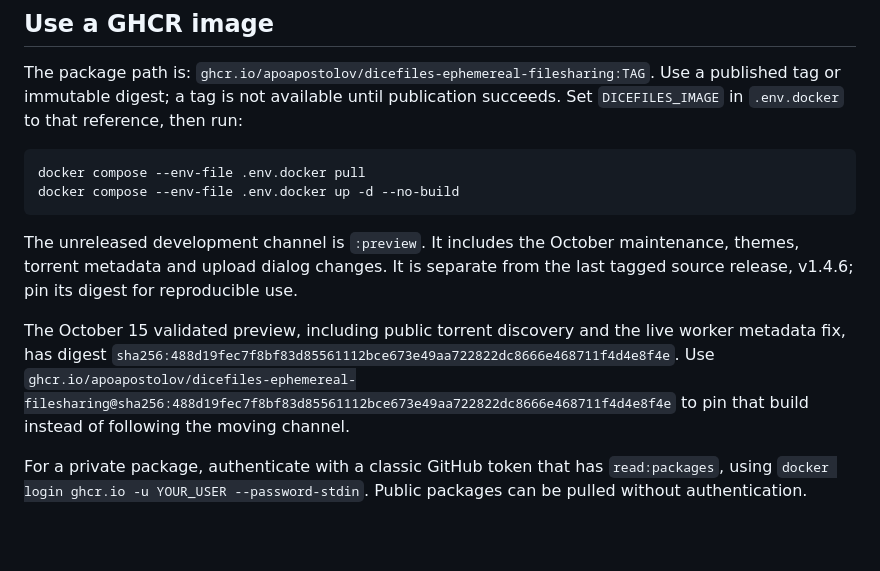
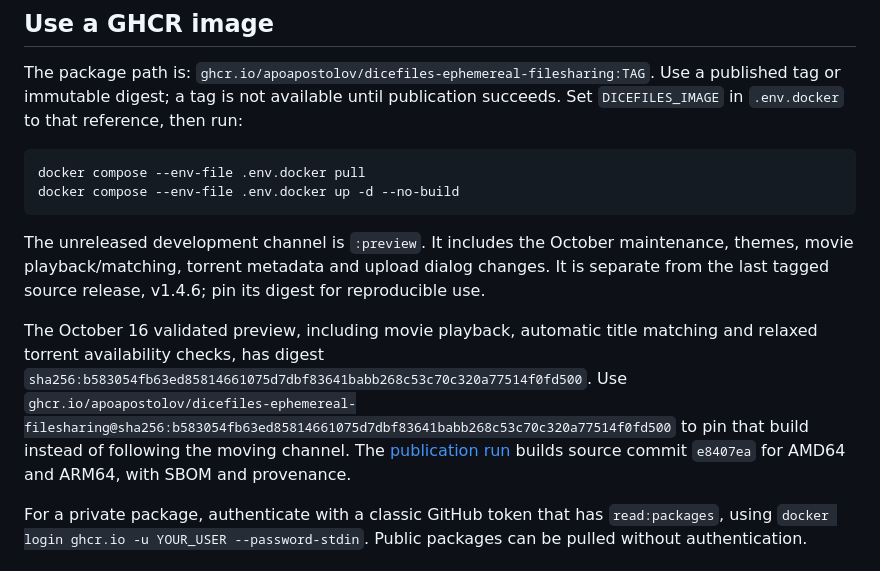
Before and after one commit to apoapostolov/Dicefiles-Ephemereal-Filesharing, a Markdown page: docs/DOCKER.md, the part around the change. GitHub-like rendering; blank space fills up the shorter version.

````diff
--- a/docs/DOCKER.md
+++ b/docs/DOCKER.md
@@ -46,14 +46,16 @@ docker compose --env-file .env.docker up -d --no-build
 ```
 
 The unreleased development channel is `:preview`. It includes the October
-maintenance, themes, torrent metadata and upload dialog changes. It is separate
+maintenance, themes, movie playback/matching, torrent metadata and upload dialog changes. It is separate
 from the last tagged source release, v1.4.6; pin its digest for reproducible use.
 
-The October 15 validated preview, including public torrent discovery and the live
-worker metadata fix, has digest
-`sha256:488d19fec7f8bf83d85561112bce673e49aa722822dc8666e468711f4d4e8f4e`.
-Use `ghcr.io/apoapostolov/dicefiles-ephemereal-filesharing@sha256:488d19fec7f8bf83d85561112bce673e49aa722822dc8666e468711f4d4e8f4e`
+The October 16 validated preview, including movie playback, automatic title
+matching and relaxed torrent availability checks, has digest
+`sha256:b583054fb63ed85814661075d7dbf83641babb268c53c70c320a77514f0fd500`.
+Use `ghcr.io/apoapostolov/dicefiles-ephemereal-filesharing@sha256:b583054fb63ed85814661075d7dbf83641babb268c53c70c320a77514f0fd500`
 to pin that build instead of following the moving channel.
+The [publication run](https://github.com/apoapostolov/Dicefiles-Ephemereal-Filesharing/actions/runs/38808749637)
+builds source commit `e8407ea` for AMD64 and ARM64, with SBOM and provenance.
 
 For a private package, authenticate with a classic GitHub token that has
 `read:packages`, using `docker login ghcr.io -u YOUR_USER --password-stdin`.
````
Also changed, not shown: docs/AUDIT_2026-10-14.md (+13 -3 lines), docs/FUTURE_DEVELOPMENT_PLAN.md (+4 -2 lines).
